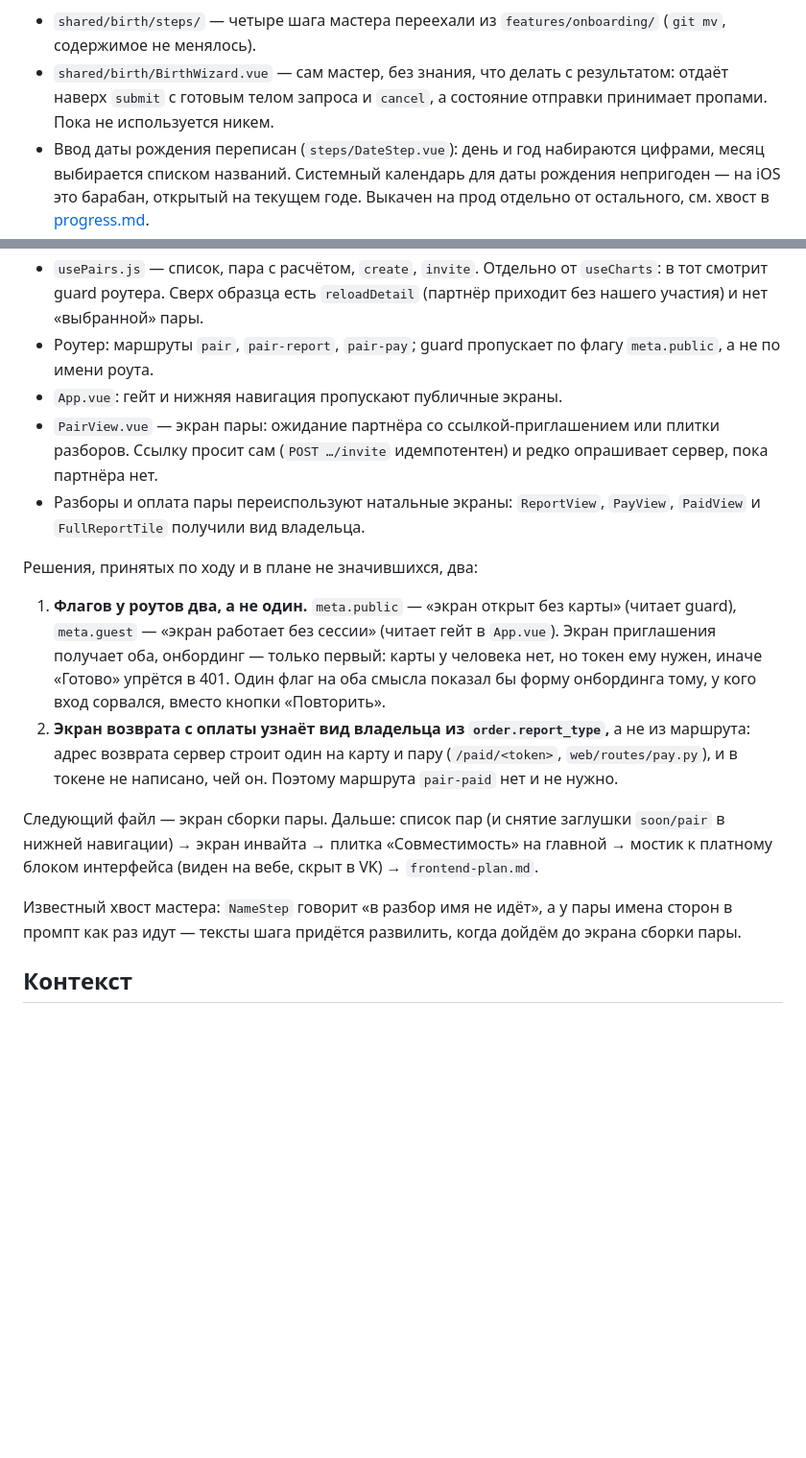
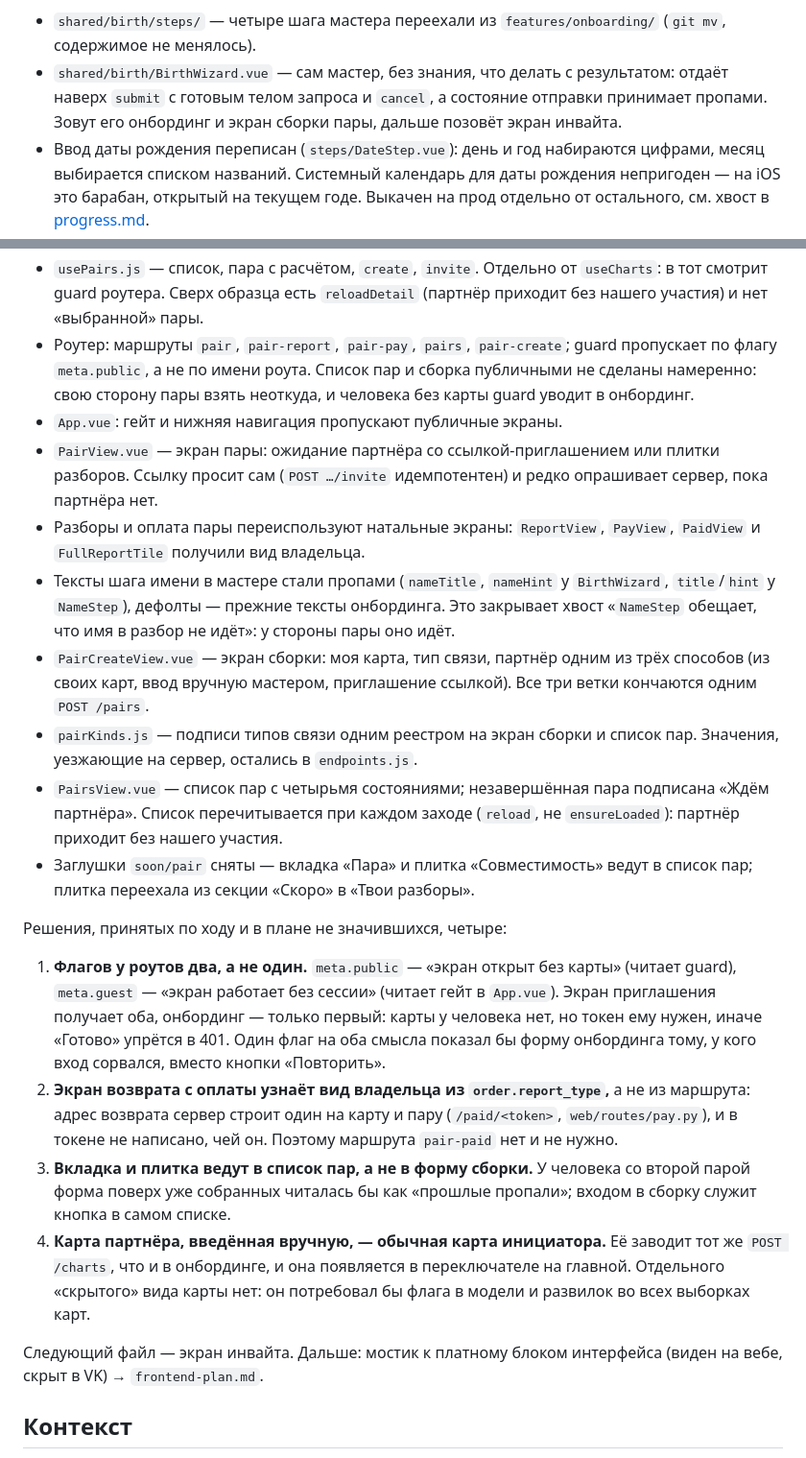
Before and after one commit to ngbaranov1970/AstroService, a Markdown page: docs/compatibility-plan.md, 2 parts joined by grey strips. Shown at 96% size. Drawn GitHub-style; blank space fills up the shorter version.

Commit message:
Корректировка файла документации

```diff
--- a/docs/compatibility-plan.md
+++ b/docs/compatibility-plan.md
@@ -115,7 +115,8 @@ Autogenerate показал ровно то, чего от него и ждал
   `features/onboarding/` (`git mv`, содержимое не менялось).
 - `shared/birth/BirthWizard.vue` — сам мастер, без знания, что делать с
   результатом: отдаёт наверх `submit` с готовым телом запроса и `cancel`,
-  а состояние отправки принимает пропами. Пока не используется никем.
+  а состояние отправки принимает пропами. Зовут его онбординг и экран сборки
+  пары, дальше позовёт экран инвайта.
 - Ввод даты рождения переписан (`steps/DateStep.vue`): день и год набираются
   цифрами, месяц выбирается списком названий. Системный календарь для даты
   рождения непригоден — на iOS это барабан, открытый на текущем годе.
@@ -131,16 +132,32 @@ Autogenerate показал ровно то, чего от него и ждал
 - `usePairs.js` — список, пара с расчётом, `create`, `invite`. Отдельно от
   `useCharts`: в тот смотрит guard роутера. Сверх образца есть `reloadDetail`
   (партнёр приходит без нашего участия) и нет «выбранной» пары.
-- Роутер: маршруты `pair`, `pair-report`, `pair-pay`; guard пропускает по
-  флагу `meta.public`, а не по имени роута.
+- Роутер: маршруты `pair`, `pair-report`, `pair-pay`, `pairs`, `pair-create`;
+  guard пропускает по флагу `meta.public`, а не по имени роута. Список пар и
+  сборка публичными не сделаны намеренно: свою сторону пары взять неоткуда,
+  и человека без карты guard уводит в онбординг.
 - `App.vue`: гейт и нижняя навигация пропускают публичные экраны.
 - `PairView.vue` — экран пары: ожидание партнёра со ссылкой-приглашением или
   плитки разборов. Ссылку просит сам (`POST …/invite` идемпотентен) и редко
   опрашивает сервер, пока партнёра нет.
 - Разборы и оплата пары переиспользуют натальные экраны: `ReportView`,
   `PayView`, `PaidView` и `FullReportTile` получили вид владельца.
+- Тексты шага имени в мастере стали пропами (`nameTitle`, `nameHint` у
+  `BirthWizard`, `title`/`hint` у `NameStep`), дефолты — прежние тексты
+  онбординга. Это закрывает хвост «`NameStep` обещает, что имя в разбор не
+  идёт»: у стороны пары оно идёт.
+- `PairCreateView.vue` — экран сборки: моя карта, тип связи, партнёр одним из
+  трёх способов (из своих карт, ввод вручную мастером, приглашение ссылкой).
+  Все три ветки кончаются одним `POST /pairs`.
+- `pairKinds.js` — подписи типов связи одним реестром на экран сборки и
+  список пар. Значения, уезжающие на сервер, остались в `endpoints.js`.
+- `PairsView.vue` — список пар с четырьмя состояниями; незавершённая пара
+  подписана «Ждём партнёра». Список перечитывается при каждом заходе
+  (`reload`, не `ensureLoaded`): партнёр приходит без нашего участия.
+- Заглушки `soon/pair` сняты — вкладка «Пара» и плитка «Совместимость» ведут
+  в список пар; плитка переехала из секции «Скоро» в «Твои разборы».
 
-Решения, принятых по ходу и в плане не значившихся, два:
+Решения, принятых по ходу и в плане не значившихся, четыре:
 
 1. **Флагов у роутов два, а не один.** `meta.public` — «экран открыт без
    карты» (читает guard), `meta.guest` — «экран работает без сессии» (читает
@@ -152,15 +169,16 @@ Autogenerate показал ровно то, чего от него и ждал
    а не из маршрута: адрес возврата сервер строит один на карту и пару
    (`/paid/<token>`, `web/routes/pay.py`), и в токене не написано, чей он.
    Поэтому маршрута `pair-paid` нет и не нужно.
+3. **Вкладка и плитка ведут в список пар, а не в форму сборки.** У человека
+   со второй парой форма поверх уже собранных читалась бы как «прошлые
+   пропали»; входом в сборку служит кнопка в самом списке.
+4. **Карта партнёра, введённая вручную, — обычная карта инициатора.** Её
+   заводит тот же `POST /charts`, что и в онбординге, и она появляется в
+   переключателе на главной. Отдельного «скрытого» вида карты нет: он
+   потребовал бы флага в модели и развилок во всех выборках карт.
 
-Следующий файл — экран сборки пары. Дальше: список пар (и снятие заглушки
-`soon/pair` в нижней навигации) → экран инвайта → плитка «Совместимость» на
-главной → мостик к платному блоком интерфейса (виден на вебе, скрыт в VK) →
-`frontend-plan.md`.
-
-Известный хвост мастера: `NameStep` говорит «в разбор имя не идёт», а у пары
-имена сторон в промпт как раз идут — тексты шага придётся развилить, когда
-дойдём до экрана сборки пары.
+Следующий файл — экран инвайта. Дальше: мостик к платному блоком интерфейса
+(виден на вебе, скрыт в VK) → `frontend-plan.md`.
 
 ## Контекст
 
```
